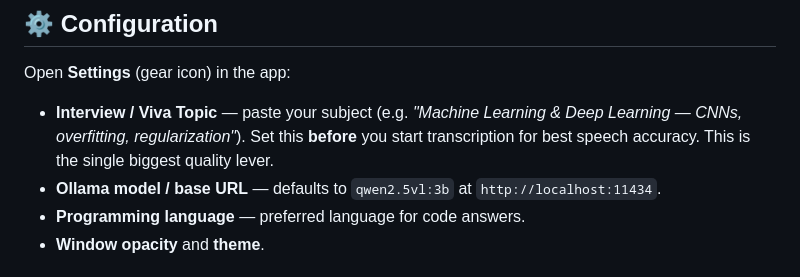
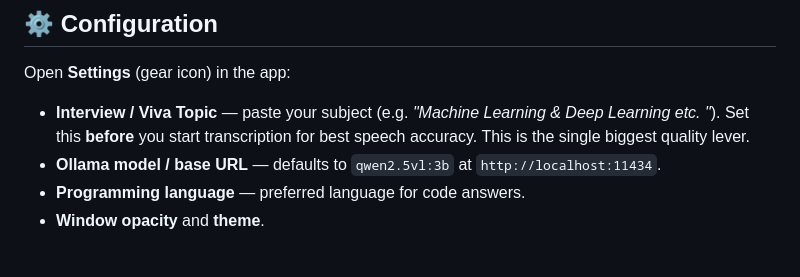
Before and after one commit to TauhidSakib/Backbencher-AI-Copilot-For-Viva, a Markdown page: README.md, the part around the change. Rendered like a GitHub page.

```diff
--- a/README.md
+++ b/README.md
@@ -127,7 +127,7 @@ That's it — the overlay appears. Press **Alt+Shift+T** to start listening, the
 
 Open **Settings** (gear icon) in the app:
 
-- **Interview / Viva Topic** — paste your subject (e.g. *"Machine Learning & Deep Learning — CNNs, overfitting, regularization"*). Set this **before** you start transcription for best speech accuracy. This is the single biggest quality lever.
+- **Interview / Viva Topic** — paste your subject (e.g. *"Machine Learning & Deep Learning etc. "*). Set this **before** you start transcription for best speech accuracy. This is the single biggest quality lever.
 - **Ollama model / base URL** — defaults to `qwen2.5vl:3b` at `http://localhost:11434`.
 - **Programming language** — preferred language for code answers.
 - **Window opacity** and **theme**.
```
